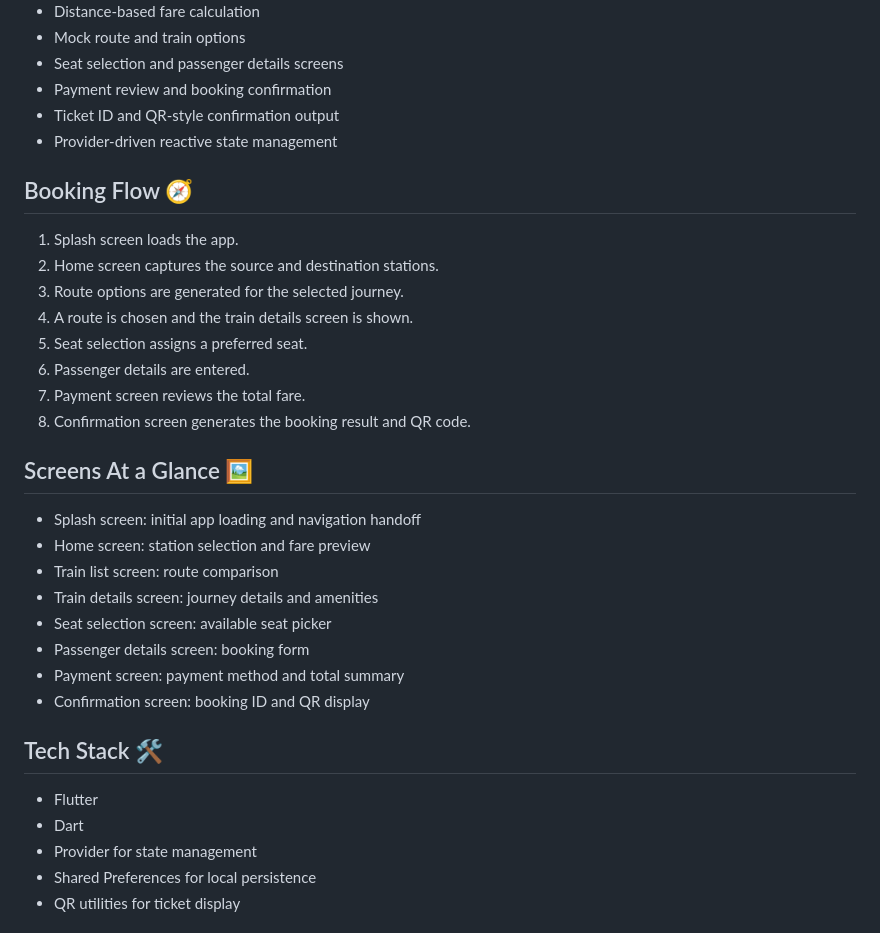
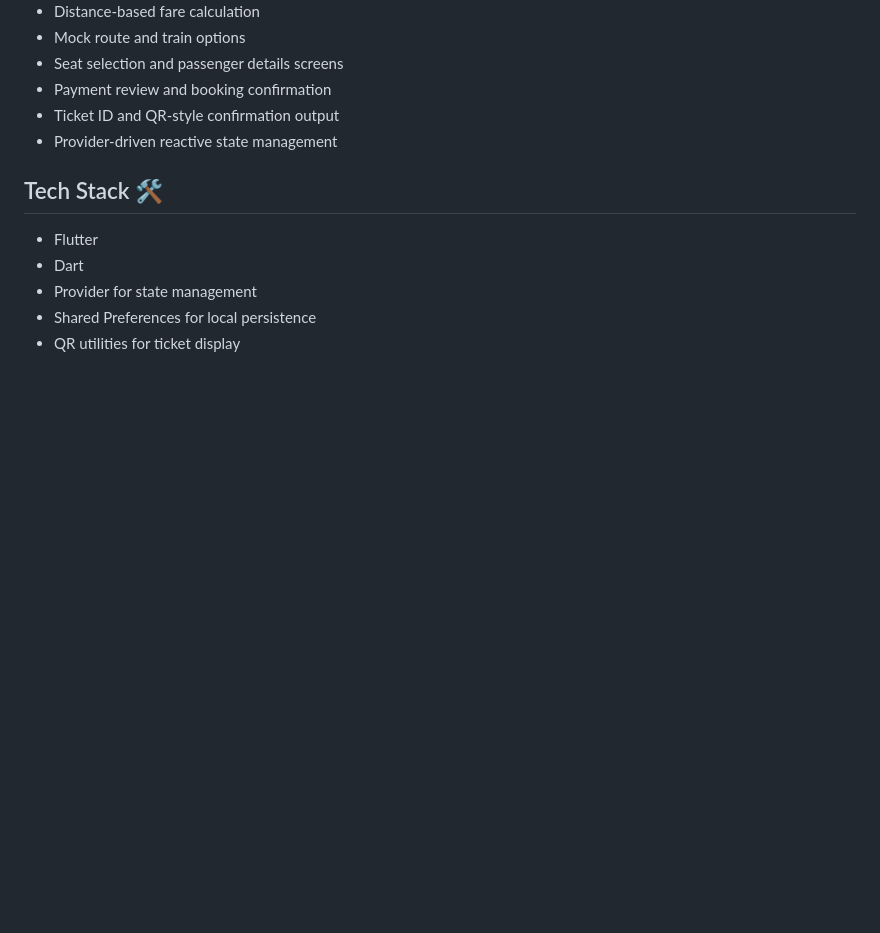
Before and after one commit to Vinay-ops/LocalSathi, a Markdown page: README.md, the part around one of its changes. Drawn GitHub-style; blank space fills up the shorter version.

```diff
--- a/README.md
+++ b/README.md
@@ -20,28 +73,6 @@ RailJet turns a standard Flutter app shell into a booking experience for Mumbai
 - Payment review and booking confirmation
 - Ticket ID and QR-style confirmation output
 - Provider-driven reactive state management
-
-## Booking Flow 🧭
-
-1. Splash screen loads the app.
-2. Home screen captures the source and destination stations.
-3. Route options are generated for the selected journey.
-4. A route is chosen and the train details screen is shown.
-5. Seat selection assigns a preferred seat.
-6. Passenger details are entered.
-7. Payment screen reviews the total fare.
-8. Confirmation screen generates the booking result and QR code.
-
-## Screens At a Glance 🖼️
-
-- Splash screen: initial app loading and navigation handoff
-- Home screen: station selection and fare preview
-- Train list screen: route comparison
-- Train details screen: journey details and amenities
-- Seat selection screen: available seat picker
-- Passenger details screen: booking form
-- Payment screen: payment method and total summary
-- Confirmation screen: booking ID and QR display
 
 ## Tech Stack 🛠️
 
```
Also changed, not shown: other parts of README.md (+87 -11 lines).
